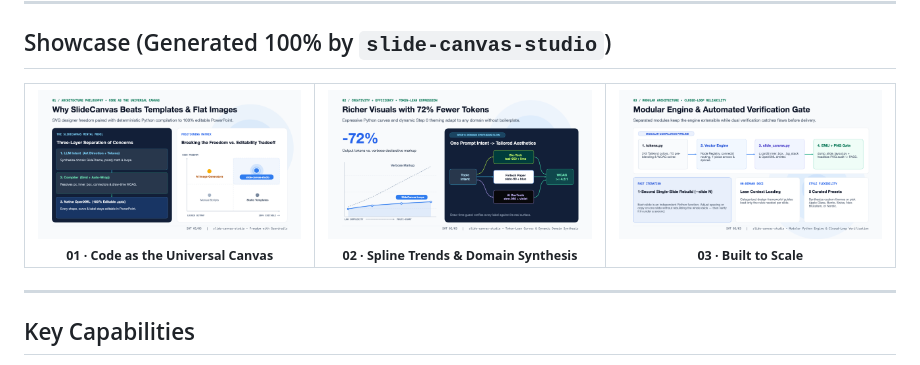
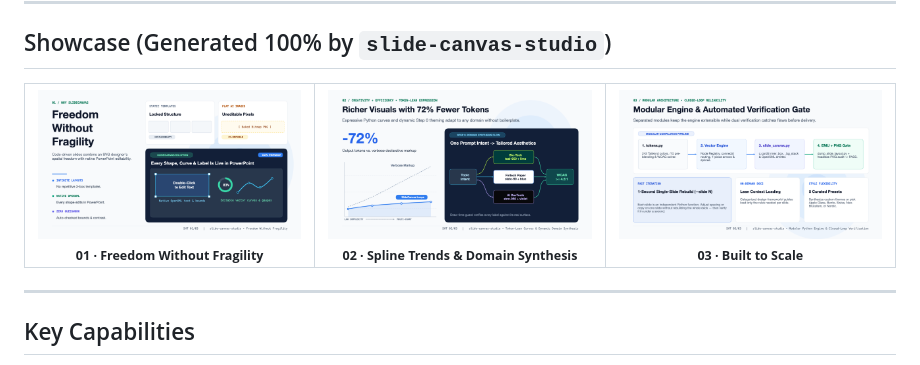
Before and after one commit to Henn666/slide-canvas-studio, a Markdown page: README.md, the part around the change. Rendered like a GitHub page; pictures changed too: assets/slide-1.png.

Commit message:
docs(readme): redesign Slide 1 with editorial manifesto and live editable-handle comparison

```diff
--- a/README.md
+++ b/README.md
@@ -16,8 +16,8 @@ Zero binary dependencies · CJK-aware typography · WCAG contrast guard · Dual
 <table>
   <tr>
     <td width="33%" align="center">
-      <img src="assets/slide-1.png?v=6" alt="Why SlideCanvas Beats Templates &amp; Flat Images" width="100%" /><br />
-      <sub><b>01 · Code as the Universal Canvas</b></sub>
+      <img src="assets/slide-1.png?v=7" alt="Freedom Without Fragility — Editorial Manifesto &amp; Editable Canvas" width="100%" /><br />
+      <sub><b>01 · Freedom Without Fragility</b></sub>
     </td>
     <td width="33%" align="center">
       <img src="assets/slide-2.png?v=6" alt="Richer Visuals with 72% Fewer Tokens &amp; Dynamic Domain Synthesis" width="100%" /><br />
```
